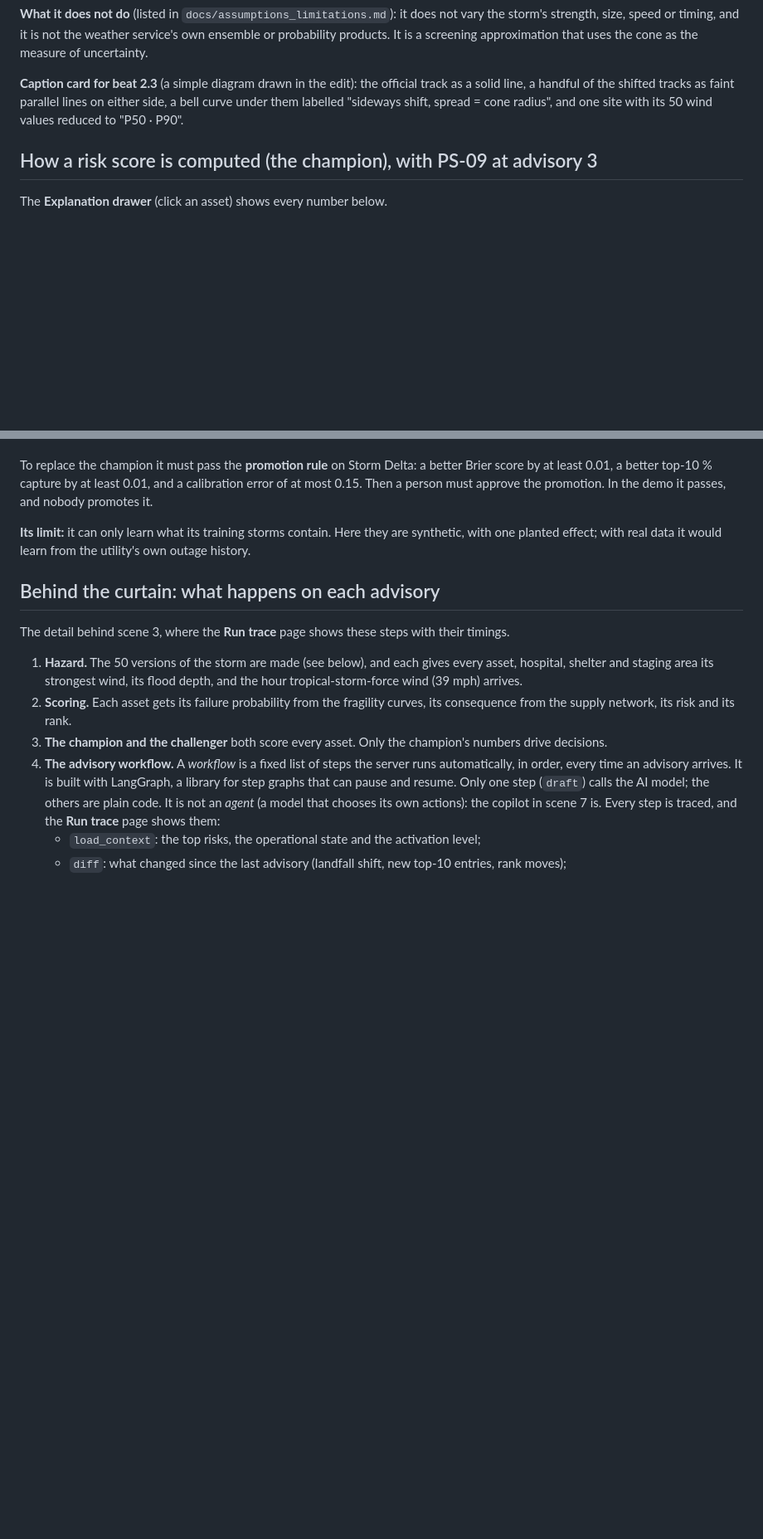
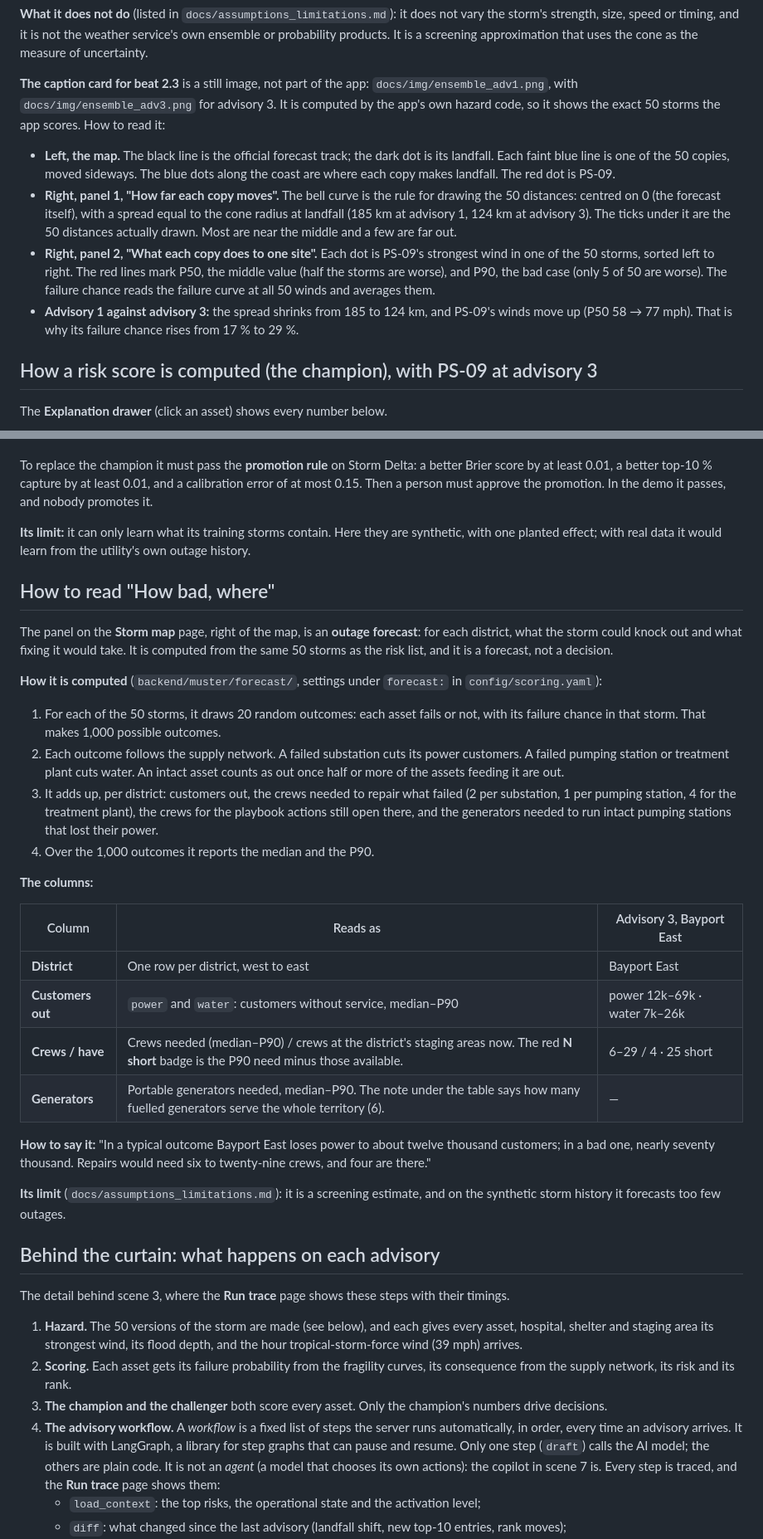
Before and after one commit to arcsi1989/muster-eoc, a Markdown page: docs/demo_script.md, 2 parts joined by grey strips. Shown at 83% size. Rendered like a GitHub page; blank space fills up the shorter version.

Commit message:
docs: ensemble caption cards for advisories 1 and 3 from the app's hazard code; how to read them and the How bad, where panel
Co-Authored-By: Claude Opus 5.5 <noreply@anthropic.com>

```diff
--- a/docs/demo_script.md
+++ b/docs/demo_script.md
@@ -302,7 +302,12 @@ So at advisory 1 many versions miss the county entirely, and the risk is spread
 
 **What it does not do** (listed in `docs/assumptions_limitations.md`): it does not vary the storm's strength, size, speed or timing, and it is not the weather service's own ensemble or probability products. It is a screening approximation that uses the cone as the measure of uncertainty.
 
-**Caption card for beat 2.3** (a simple diagram drawn in the edit): the official track as a solid line, a handful of the shifted tracks as faint parallel lines on either side, a bell curve under them labelled "sideways shift, spread = cone radius", and one site with its 50 wind values reduced to "P50 · P90".
+**The caption card for beat 2.3** is a still image, not part of the app: `docs/img/ensemble_adv1.png`, with `docs/img/ensemble_adv3.png` for advisory 3. It is computed by the app's own hazard code, so it shows the exact 50 storms the app scores. How to read it:
+
+- **Left, the map.** The black line is the official forecast track; the dark dot is its landfall. Each faint blue line is one of the 50 copies, moved sideways. The blue dots along the coast are where each copy makes landfall. The red dot is PS-09.
+- **Right, panel 1, "How far each copy moves".** The bell curve is the rule for drawing the 50 distances: centred on 0 (the forecast itself), with a spread equal to the cone radius at landfall (185 km at advisory 1, 124 km at advisory 3). The ticks under it are the 50 distances actually drawn. Most are near the middle and a few are far out.
+- **Right, panel 2, "What each copy does to one site".** Each dot is PS-09's strongest wind in one of the 50 storms, sorted left to right. The red lines mark P50, the middle value (half the storms are worse), and P90, the bad case (only 5 of 50 are worse). The failure chance reads the failure curve at all 50 winds and averages them.
+- **Advisory 1 against advisory 3:** the spread shrinks from 185 to 124 km, and PS-09's winds move up (P50 58 → 77 mph). That is why its failure chance rises from 17 % to 29 %.
 
 ## How a risk score is computed (the champion), with PS-09 at advisory 3
 
@@ -356,6 +361,29 @@ To replace the champion it must pass the **promotion rule** on Storm Delta: a be
 
 **Its limit:** it can only learn what its training storms contain. Here they are synthetic, with one planted effect; with real data it would learn from the utility's own outage history.
 
+## How to read "How bad, where"
+
+The panel on the **Storm map** page, right of the map, is an **outage forecast**: for each district, what the storm could knock out and what fixing it would take. It is computed from the same 50 storms as the risk list, and it is a forecast, not a decision.
+
+**How it is computed** (`backend/muster/forecast/`, settings under `forecast:` in `config/scoring.yaml`):
+1. For each of the 50 storms, it draws 20 random outcomes: each asset fails or not, with its failure chance in that storm. That makes 1,000 possible outcomes.
+2. Each outcome follows the supply network. A failed substation cuts its power customers. A failed pumping station or treatment plant cuts water. An intact asset counts as out once half or more of the assets feeding it are out.
+3. It adds up, per district: customers out, the crews needed to repair what failed (2 per substation, 1 per pumping station, 4 for the treatment plant), the crews for the playbook actions still open there, and the generators needed to run intact pumping stations that lost their power.
+4. Over the 1,000 outcomes it reports the median and the P90.
+
+**The columns:**
+
+| Column | Reads as | Advisory 3, Bayport East |
+|---|---|---|
+| **District** | One row per district, west to east | Bayport East |
+| **Customers out** | `power` and `water`: customers without service, median–P90 | power 12k–69k · water 7k–26k |
+| **Crews / have** | Crews needed (median–P90) / crews at the district's staging areas now. The red **N short** badge is the P90 need minus those available. | 6–29 / 4 · 25 short |
+| **Generators** | Portable generators needed, median–P90. The note under the table says how many fuelled generators serve the whole territory (6). | — |
+
+**How to say it:** "In a typical outcome Bayport East loses power to about twelve thousand customers; in a bad one, nearly seventy thousand. Repairs would need six to twenty-nine crews, and four are there."
+
+**Its limit** (`docs/assumptions_limitations.md`): it is a screening estimate, and on the synthetic storm history it forecasts too few outages.
+
 ## Behind the curtain: what happens on each advisory
 
 The detail behind scene 3, where the **Run trace** page shows these steps with their timings.
```
Also changed, not shown: other parts of docs/demo_script.md (+5 -4 lines), docs/img/ensemble_adv1.png (added), docs/img/ensemble_adv3.png (added).
